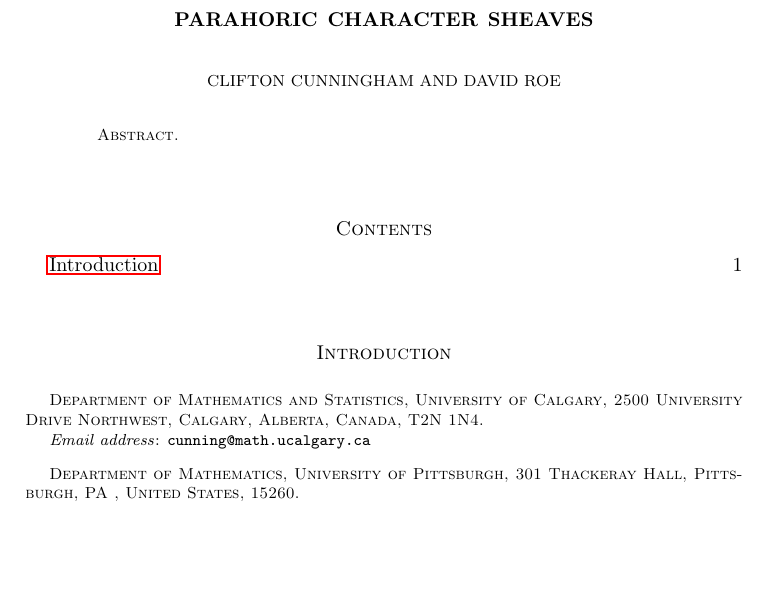
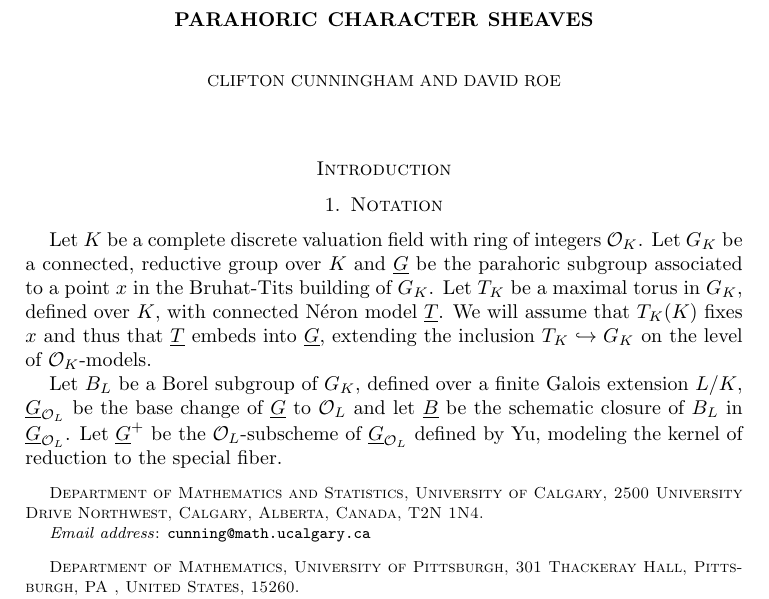
Before and after one commit to roed314/padic-character-sheaves, a LaTeX paper (parahoric.tex): part of the page, cut so that both start at the same text, the shorter picture padded with empty space. Compiled offline with pdfLaTeX.

Commit message:
Defining notation

```diff
--- a/parahoric.tex
+++ b/parahoric.tex
@@ -63,6 +63,9 @@
 \DeclareMathOperator{\GL}{GL}
 \newcommand{\comp}{\Pi} % Component group
 \newcommand{\G}{\textbf{G}}
+\newcommand{\uG}{\underline{G}}
+\newcommand{\uT}{\underline{T}}
+\newcommand{\uB}{\underline{B}}
 %%%%%%%%%%%%%%% NAMED OPERATORS %%%%%%%%%%%%%%%
 \DeclareMathOperator{\Gal}{Gal}
 \newcommand{\Frob}[1]{\operatorname{Fr}_{#1}}
@@ -160,18 +163,20 @@
 
 \begin{document}
 
-\begin{abstract}
-
-\end{abstract}
+%\begin{abstract}
+%
+%\end{abstract}
 
 \maketitle
 
-\tableofcontents
+%\tableofcontents
 
 \section*{Introduction}
 
+\section{Notation}
 
+Let $K$ be a complete discrete valuation field with ring of integers $\OK$.  Let $G_K$ be a connected, reductive group over $K$ and $\uG$ be the parahoric subgroup associated to a point $x$ in the Bruhat-Tits building of $G_K$.  Let $T_K$ be a maximal torus in $G_K$, defined over $K$, with connected N\'eron model $\uT$.  We will assume that $T_K(K)$ fixes $x$ and thus that $\uT$ embeds into $\uG$, extending the inclusion $T_K \hookrightarrow G_K$ on the level of $\OK$-models.
 
-
+Let $B_L$ be a Borel subgroup of $G_K$, defined over a finite Galois extension $L/K$, $\uG_{\OL}$ be the base change of $\uG$ to $\OL$ and let $\uB$ be the schematic closure of $B_L$ in $\uG_{\OL}$.  Let $\uG^+$ be the $\OL$-subscheme of $\uG_{\OL}$ defined by Yu, modeling the kernel of reduction to the special fiber.
 
 \end{document}
```
